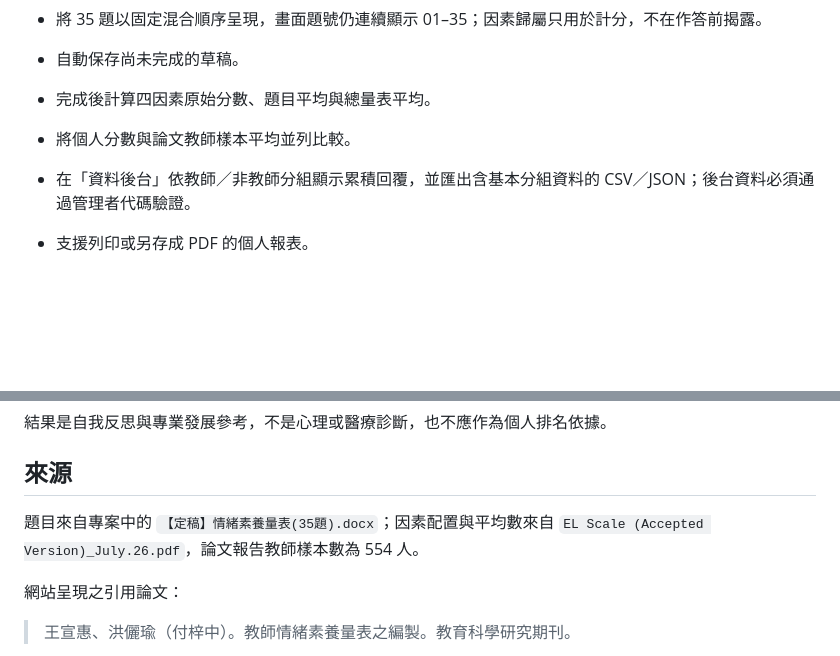
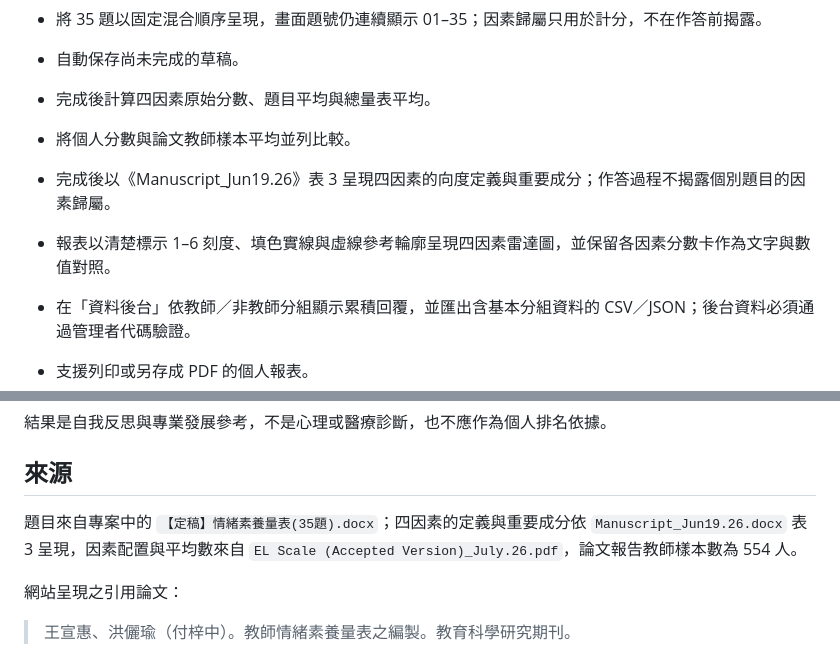
Before and after one commit to hhwang-lab/tels, a Markdown page: README.md, 2 parts joined by grey strips. GitHub-like rendering; blank space fills up the shorter version.

Commit message:
Document Table 3 factor explanations

```diff
--- a/README.md
+++ b/README.md
@@ -22,6 +22,8 @@
 - 自動保存尚未完成的草稿。
 - 完成後計算四因素原始分數、題目平均與總量表平均。
 - 將個人分數與論文教師樣本平均並列比較。
+- 完成後以《Manuscript_Jun19.26》表 3 呈現四因素的向度定義與重要成分；作答過程不揭露個別題目的因素歸屬。
+- 報表以清楚標示 1–6 刻度、填色實線與虛線參考輪廓呈現四因素雷達圖，並保留各因素分數卡作為文字與數值對照。
 - 在「資料後台」依教師／非教師分組顯示累積回覆，並匯出含基本分組資料的 CSV／JSON；後台資料必須通過管理者代碼驗證。
 - 支援列印或另存成 PDF 的個人報表。
 - 個人報表可生成 9:16 PNG 圖卡，內含總平均、四因素雷達圖與論文教師樣本平均對照；可下載保存，或在支援 Web Share 的手機上開啟系統分享選單（例如選擇 Instagram）。
@@ -71,7 +73,7 @@
 
 ## 來源
 
-題目來自專案中的 `【定稿】情緒素養量表(35題).docx`；因素配置與平均數來自 `EL Scale (Accepted Version)_July.26.pdf`，論文報告教師樣本數為 554 人。
+題目來自專案中的 `【定稿】情緒素養量表(35題).docx`；四因素的定義與重要成分依 `Manuscript_Jun19.26.docx` 表 3 呈現，因素配置與平均數來自 `EL Scale (Accepted Version)_July.26.pdf`，論文報告教師樣本數為 554 人。
 
 網站呈現之引用論文：
 
```
